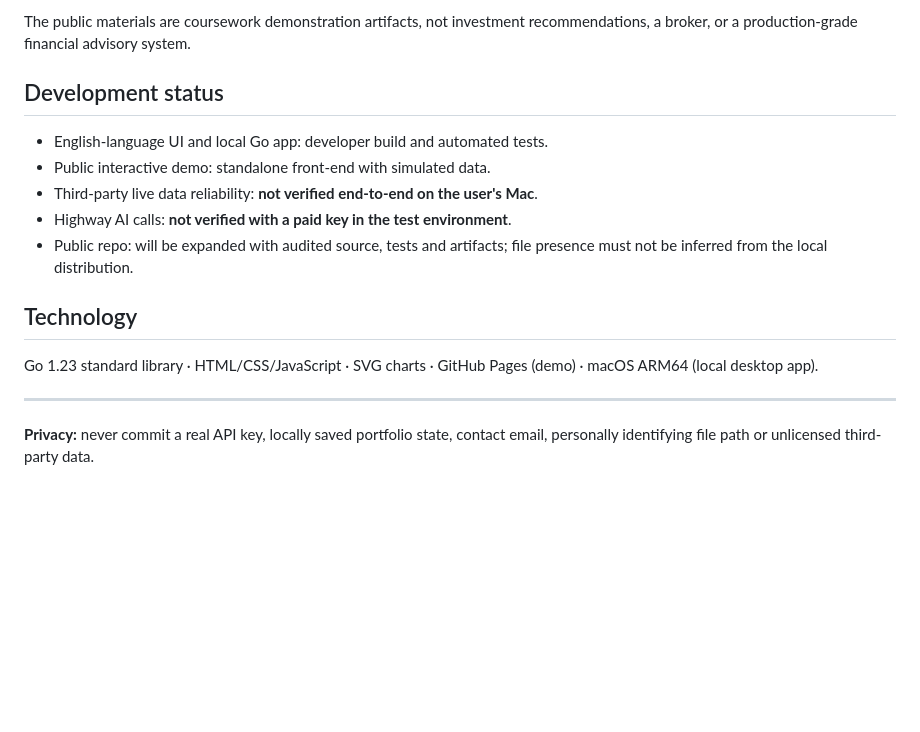
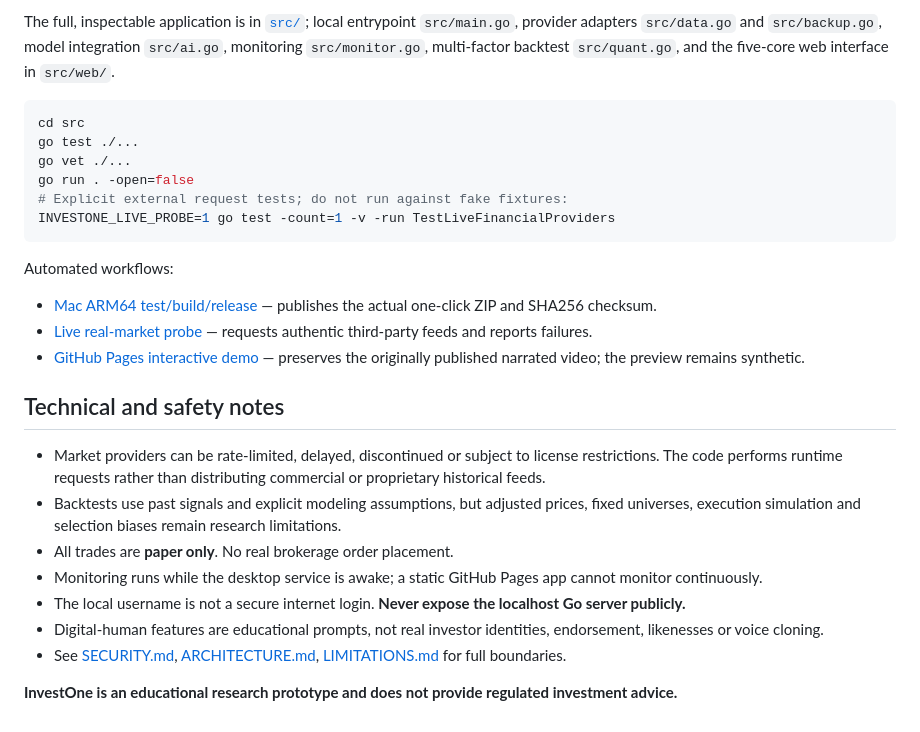
Before and after one commit to changxuanyu26-collab/InvestOne_ENT207-, a Markdown page: README.md, the part around one of its changes. GitHub-like rendering; blank space fills up the shorter version.

Commit message:
docs: make full V2 real-data Mac app and independent live tests the primary GitHub deliverable

````diff
--- a/README.md
+++ b/README.md
@@ -64,17 +63,28 @@ See [Architecture](ARCHITECTURE.md), [Security](SECURITY.md), and [limitations](
 
-The public materials are coursework demonstration artifacts, not investment recommendations, a broker, or a production-grade financial advisory system.
+The full, inspectable application is in [`src/`](src/); local entrypoint `src/main.go`, provider adapters `src/data.go` and `src/backup.go`, model integration `src/ai.go`, monitoring `src/monitor.go`, multi-factor backtest `src/quant.go`, and the five-core web interface in `src/web/`.
 
-## Development status
+```bash
+cd src
+go test ./...
+go vet ./...
+go run . -open=false
+# Explicit external request tests; do not run against fake fixtures:
+INVESTONE_LIVE_PROBE=1 go test -count=1 -v -run TestLiveFinancialProviders
+```
 
-- English-language UI and local Go app: developer build and automated tests.
-- Public interactive demo: standalone front-end with simulated data.
-- Third-party live data reliability: **not verified end-to-end on the user's Mac**.
-- Highway AI calls: **not verified with a paid key in the test environment**.
-- Public repo: will be expanded with audited source, tests and artifacts; file presence must not be inferred from the local distribution.
+Automated workflows:
+- [Mac ARM64 test/build/release](.github/workflows/mac-release.yml) — publishes the actual one-click ZIP and SHA256 checksum.
+- [Live real-market probe](.github/workflows/live-data-probe.yml) — requests authentic third-party feeds and reports failures.
+- [GitHub Pages interactive demo](.github/workflows/pages.yml) — preserves the originally published narrated video; the preview remains synthetic.
 
-## Technology
+## Technical and safety notes
 
-Go 1.23 standard library · HTML/CSS/JavaScript · SVG charts · GitHub Pages (demo) · macOS ARM64 (local desktop app).
+- Market providers can be rate-limited, delayed, discontinued or subject to license restrictions. The code performs runtime requests rather than distributing commercial or proprietary historical feeds.
+- Backtests use past signals and explicit modeling assumptions, but adjusted prices, fixed universes, execution simulation and selection biases remain research limitations.
+- All trades are **paper only**. No real brokerage order placement.
+- Monitoring runs while the desktop service is awake; a static GitHub Pages app cannot monitor continuously.
+- The local username is not a secure internet login. **Never expose the localhost Go server publicly.**
+- Digital-human features are educational prompts, not real investor identities, endorsement, likenesses or voice cloning.
+- See [SECURITY.md](SECURITY.md), [ARCHITECTURE.md](ARCHITECTURE.md), [LIMITATIONS.md](LIMITATIONS.md) for full boundaries.
 
----
-**Privacy:** never commit a real API key, locally saved portfolio state, contact email, personally identifying file path or unlicensed third-party data.
+**InvestOne is an educational research prototype and does not provide regulated investment advice.**
````
Also changed, not shown: other parts of README.md (+35 -36 lines).
